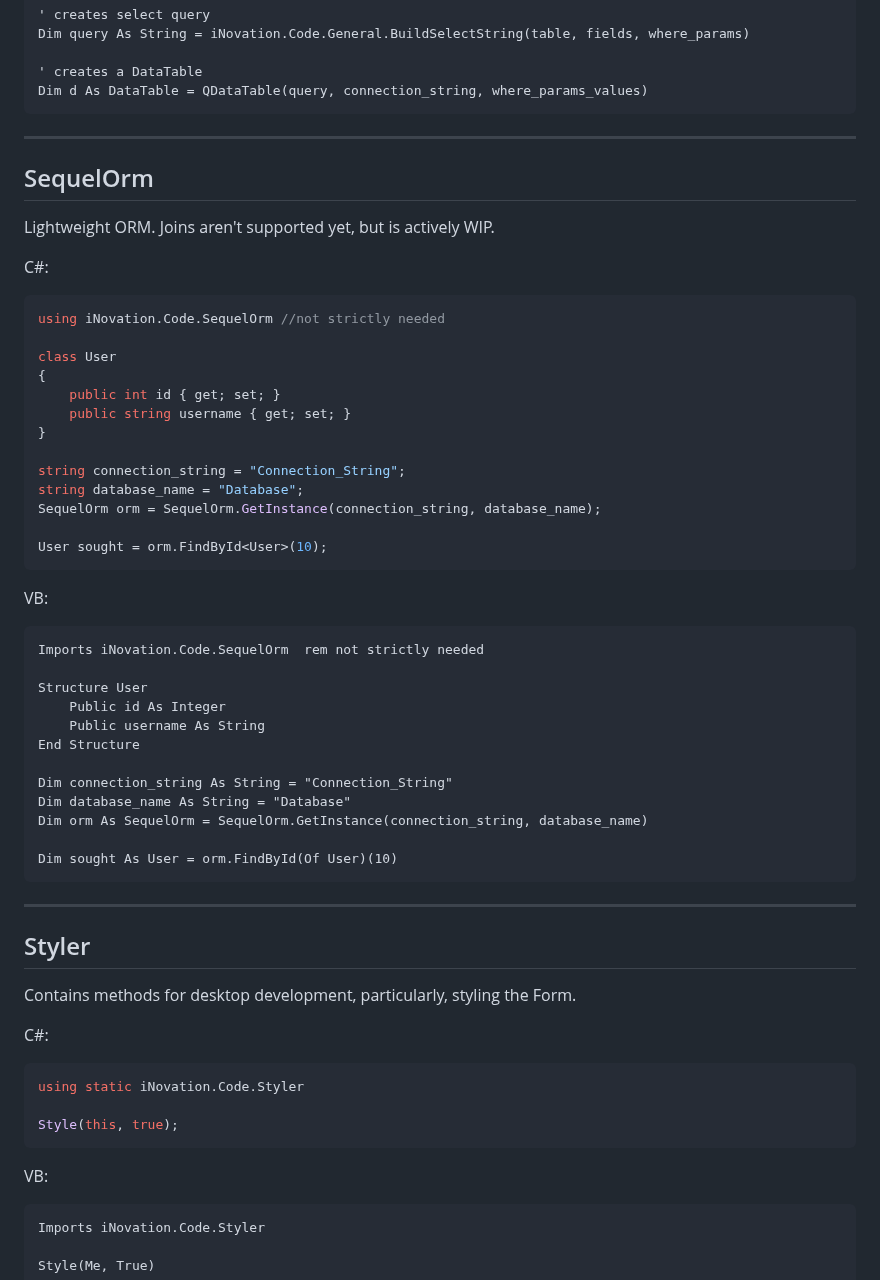
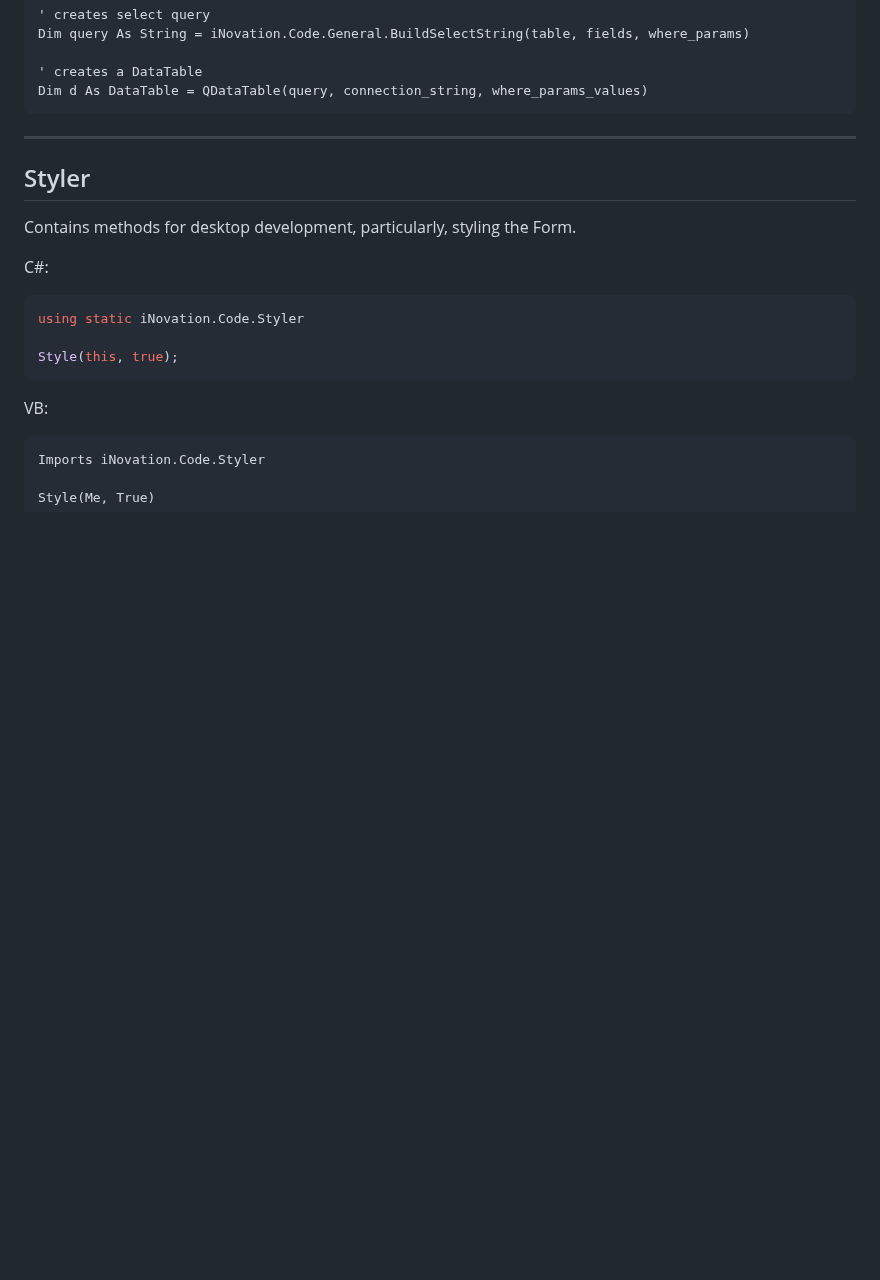
Before and after one commit to tundeadetunji/api-dot_net-all_modules, a Markdown page: README.md, the part around one of its changes. GitHub-like rendering; blank space fills up the shorter version.

````diff
--- a/README.md
+++ b/README.md
@@ -312,43 +450,6 @@ Dim query As String = iNovation.Code.General.BuildSelectString(table, fields, wh
 Dim d As DataTable = QDataTable(query, connection_string, where_params_values)
 ```
 
-
----
-## SequelOrm
-Lightweight ORM. Joins aren't supported yet, but is actively WIP.
-
-C#:
-```csharp
-using iNovation.Code.SequelOrm //not strictly needed
-
-class User
-{
-    public int id { get; set; }
-    public string username { get; set; }
-}
-
-string connection_string = "Connection_String";
-string database_name = "Database";
-SequelOrm orm = SequelOrm.GetInstance(connection_string, database_name);
-
-User sought = orm.FindById<User>(10);
-```
-VB:
-```vbnet
-Imports iNovation.Code.SequelOrm  rem not strictly needed
-
-Structure User
-    Public id As Integer
-    Public username As String
-End Structure
-
-Dim connection_string As String = "Connection_String"
-Dim database_name As String = "Database"
-Dim orm As SequelOrm = SequelOrm.GetInstance(connection_string, database_name)
-
-Dim sought As User = orm.FindById(Of User)(10)
-```
-
 ---
 ## Styler
 Contains methods for desktop development, particularly, styling the Form.
````
Also changed, not shown: other parts of README.md (+138 -0 lines).
